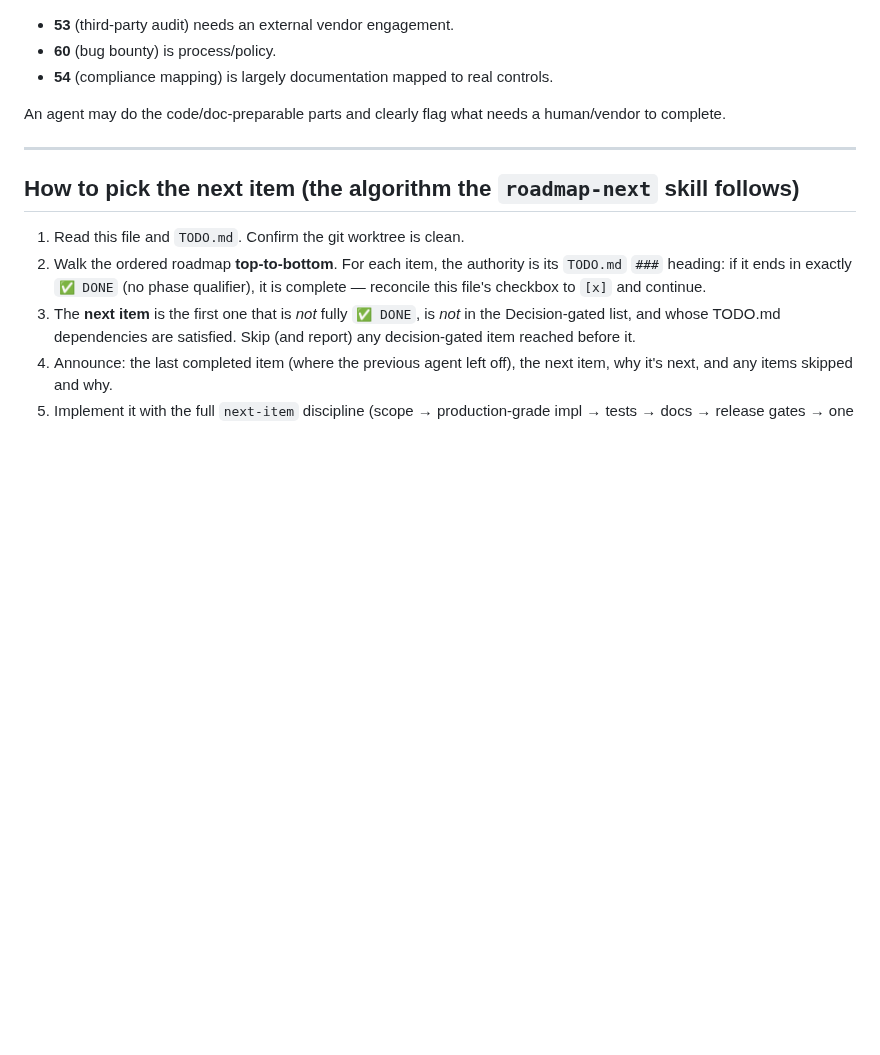
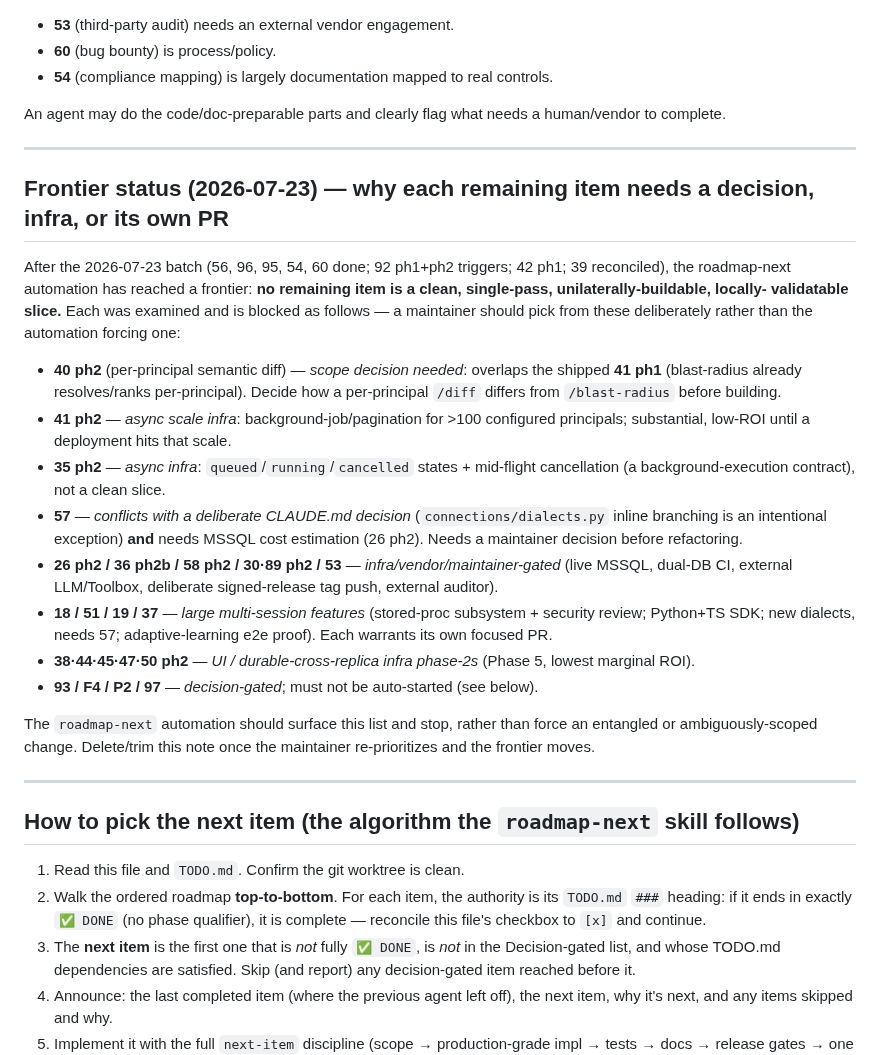
Before and after one commit to AmitNakash95/querygate, a Markdown page: ROADMAP.md, the part around the change. Drawn GitHub-style; blank space fills up the shorter version.

Commit message:
Record roadmap frontier status after the 2026-07-23 batch
Document, item by item, why each remaining ROADMAP item is not a clean
single-pass auto-buildable slice — scope decisions (40 ph2 vs blast-radius),
async/scale infra (41 ph2, 35 ph2), a conflict with a deliberate CLAUDE.md
decision (57), infra/vendor/maintainer gating (26/36/58/30-89/53), large
multi-session features (18/51/19/37), UI phase-2s (38/44/45/47/50), and the
decision-gated set (93/F4/P2/97). Lets the next agent/maintainer pick
deliberately instead of forcing an entangled change. Docs only.

```diff
--- a/ROADMAP.md
+++ b/ROADMAP.md
@@ -220,6 +220,40 @@ human/vendor to complete.
 
 ---
 
+## Frontier status (2026-07-23) — why each remaining item needs a decision, infra, or its own PR
+
+After the 2026-07-23 batch (56, 96, 95, 54, 60 done; 92 ph1+ph2 triggers; 42
+ph1; 39 reconciled), the roadmap-next automation has reached a frontier: **no
+remaining item is a clean, single-pass, unilaterally-buildable, locally-
+validatable slice.** Each was examined and is blocked as follows — a maintainer
+should pick from these deliberately rather than the automation forcing one:
+
+- **40 ph2** (per-principal semantic diff) — *scope decision needed*: overlaps
+  the shipped **41 ph1** (blast-radius already resolves/ranks per-principal).
+  Decide how a per-principal `/diff` differs from `/blast-radius` before building.
+- **41 ph2** — *async scale infra*: background-job/pagination for >100 configured
+  principals; substantial, low-ROI until a deployment hits that scale.
+- **35 ph2** — *async infra*: `queued`/`running`/`cancelled` states + mid-flight
+  cancellation (a background-execution contract), not a clean slice.
+- **57** — *conflicts with a deliberate CLAUDE.md decision* (`connections/dialects.py`
+  inline branching is an intentional exception) **and** needs MSSQL cost
+  estimation (26 ph2). Needs a maintainer decision before refactoring.
+- **26 ph2 / 36 ph2b / 58 ph2 / 30·89 ph2 / 53** — *infra/vendor/maintainer-gated*
+  (live MSSQL, dual-DB CI, external LLM/Toolbox, deliberate signed-release tag
+  push, external auditor).
+- **18 / 51 / 19 / 37** — *large multi-session features* (stored-proc subsystem +
+  security review; Python+TS SDK; new dialects, needs 57; adaptive-learning e2e
+  proof). Each warrants its own focused PR.
+- **38·44·45·47·50 ph2** — *UI / durable-cross-replica infra phase-2s* (Phase 5,
+  lowest marginal ROI).
+- **93 / F4 / P2 / 97** — *decision-gated*; must not be auto-started (see below).
+
+The `roadmap-next` automation should surface this list and stop, rather than
+force an entangled or ambiguously-scoped change. Delete/trim this note once the
+maintainer re-prioritizes and the frontier moves.
+
+---
+
 ## How to pick the next item (the algorithm the `roadmap-next` skill follows)
 
 1. Read this file and `TODO.md`. Confirm the git worktree is clean.
```
